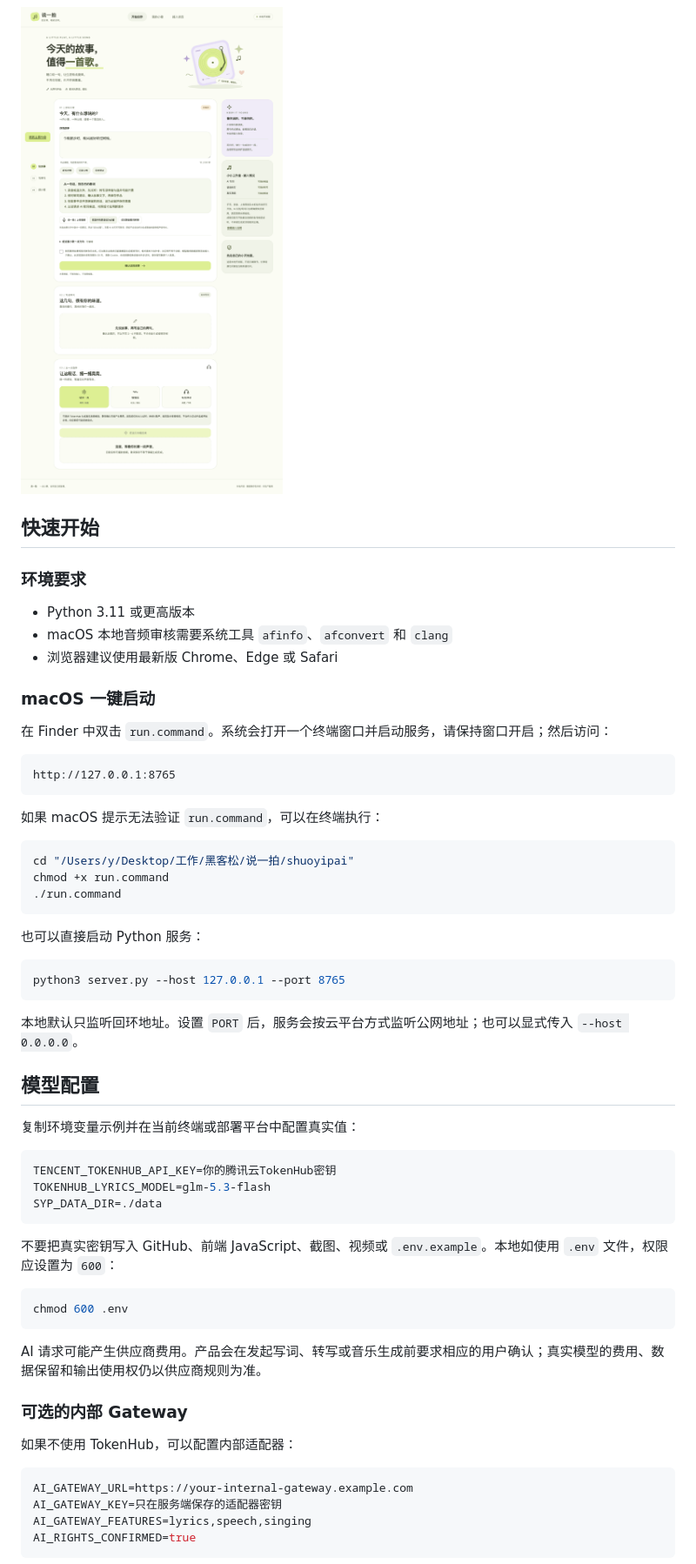
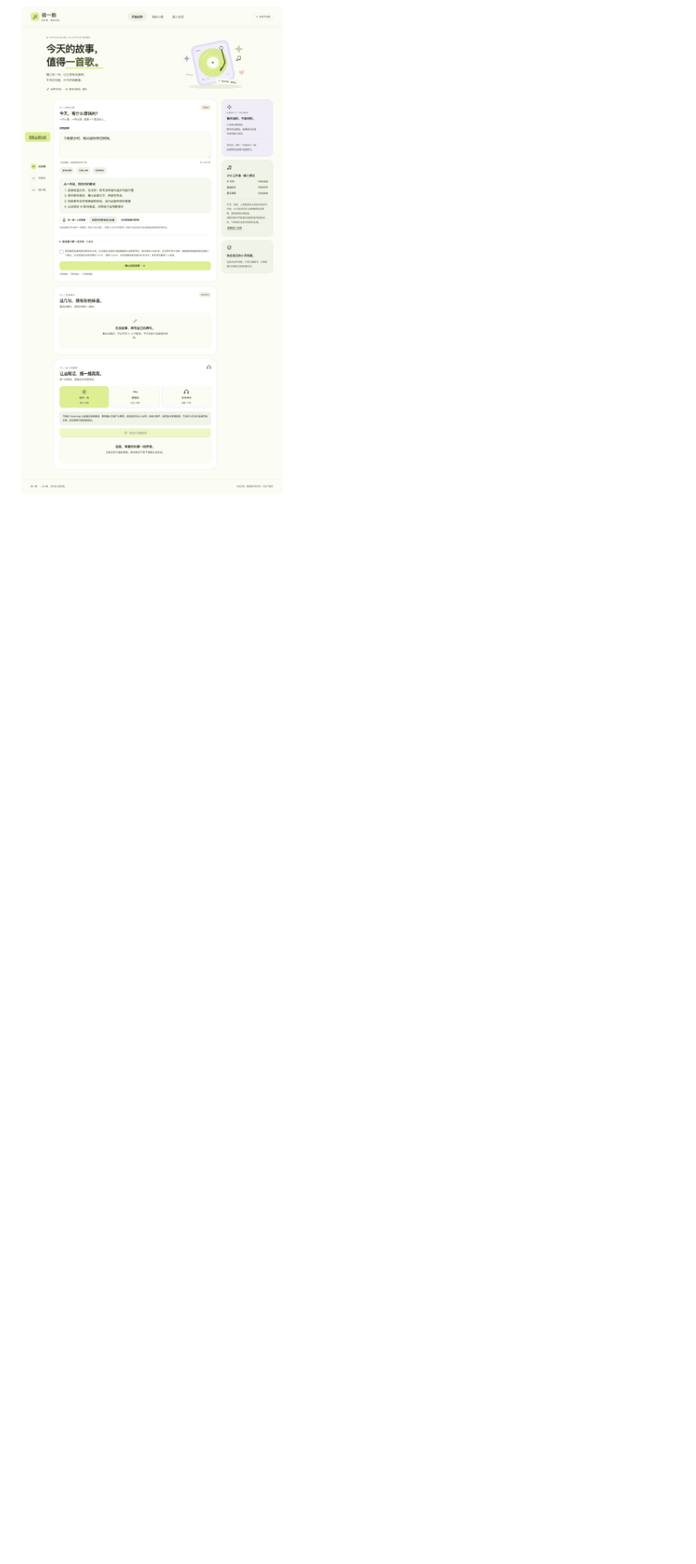
Before and after one commit to kavyayang/SayBeat, a Markdown page: README.md, the part around one of its changes. Shown at 87% size. Rendered like a GitHub page; blank space fills up the shorter version.

````diff
--- a/README.md
+++ b/README.md
@@ -36,64 +36,4 @@
 
 ![从语音到歌词流程](voice-to-lyrics-flow.png)
 
-## 快速开始
 
-### 环境要求
-
-- Python 3.11 或更高版本
-- macOS 本地音频审核需要系统工具 `afinfo`、`afconvert` 和 `clang`
-- 浏览器建议使用最新版 Chrome、Edge 或 Safari
-
-### macOS 一键启动
-
-在 Finder 中双击 `run.command`。系统会打开一个终端窗口并启动服务，请保持窗口开启；然后访问：
-
-```text
-http://127.0.0.1:8765
-```
-
-如果 macOS 提示无法验证 `run.command`，可以在终端执行：
-
-```bash
-cd "/Users/y/Desktop/工作/黑客松/说一拍/shuoyipai"
-chmod +x run.command
-./run.command
-```
-
-也可以直接启动 Python 服务：
-
-```bash
-python3 server.py --host 127.0.0.1 --port 8765
-```
-
-本地默认只监听回环地址。设置 `PORT` 后，服务会按云平台方式监听公网地址；也可以显式传入 `--host 0.0.0.0`。
-
-## 模型配置
-
-复制环境变量示例并在当前终端或部署平台中配置真实值：
-
-```ini
-TENCENT_TOKENHUB_API_KEY=你的腾讯云TokenHub密钥
-TOKENHUB_LYRICS_MODEL=glm-5.3-flash
-SYP_DATA_DIR=./data
-```
-
-不要把真实密钥写入 GitHub、前端 JavaScript、截图、视频或 `.env.example`。本地如使用 `.env` 文件，权限应设置为 `600`：
-
-```bash
-chmod 600 .env
-```
-
-AI 请求可能产生供应商费用。产品会在发起写词、转写或音乐生成前要求相应的用户确认；真实模型的费用、数据保留和输出使用权仍以供应商规则为准。
-
-### 可选的内部 Gateway
-
-如果不使用 TokenHub，可以配置内部适配器：
-
-```ini
-AI_GATEWAY_URL=https://your-internal-gateway.example.com
-AI_GATEWAY_KEY=只在服务端保存的适配器密钥
-AI_GATEWAY_FEATURES=lyrics,speech,singing
-AI_RIGHTS_CONFIRMED=true
-```
-
````
Also changed, not shown: other parts of README.md (+1 -50 lines).
